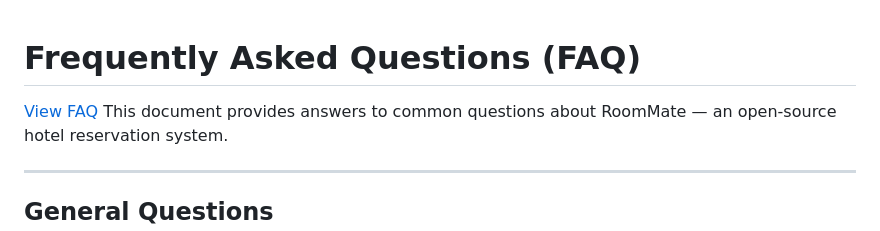
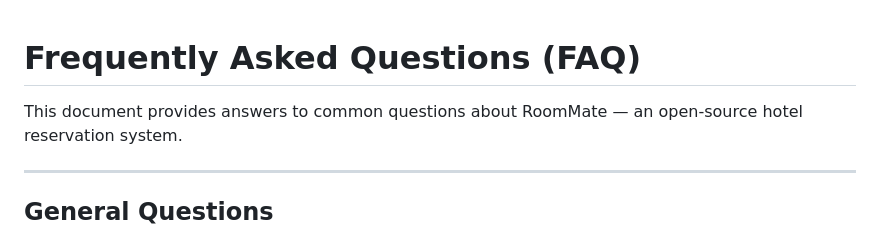
Before and after one commit to FatimaxYusuf/RoomMate, a Markdown page: docs/FAQ.md, the part around the change. Drawn GitHub-style.

Commit message:
Remove redundant link to FAQ document

```diff
--- a/docs/FAQ.md
+++ b/docs/FAQ.md
@@ -1,5 +1,4 @@
 # Frequently Asked Questions (FAQ)
-[View FAQ](docs/FAQ.md)
 This document provides answers to common questions about RoomMate — an open-source hotel reservation system.
 
 ---
```
